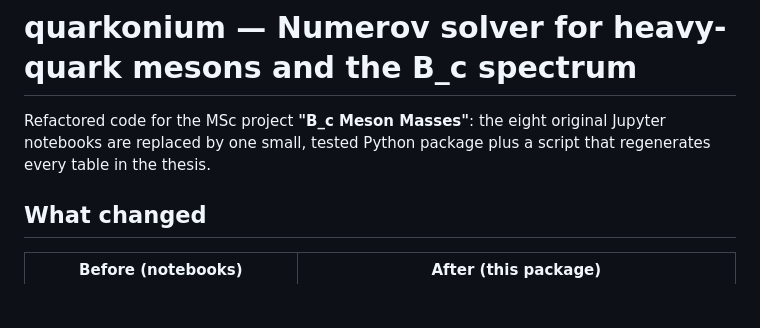
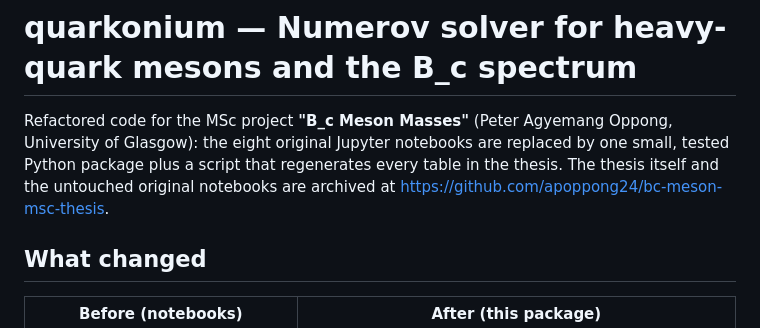
Before and after one commit to apoppong24/bc-quarkonium, a Markdown page: README.md, the part around the change. Rendered like a GitHub page; blank space fills up the shorter version.

Commit message:
README: link to the thesis archive repository

```diff
--- a/README.md
+++ b/README.md
@@ -1,8 +1,11 @@
 # quarkonium — Numerov solver for heavy-quark mesons and the B_c spectrum
 
-Refactored code for the MSc project **"B_c Meson Masses"**: the eight
-original Jupyter notebooks are replaced by one small, tested Python package
-plus a script that regenerates every table in the thesis.
+Refactored code for the MSc project **"B_c Meson Masses"** (Peter Agyemang
+Oppong, University of Glasgow): the eight original Jupyter notebooks are
+replaced by one small, tested Python package plus a script that regenerates
+every table in the thesis. The thesis itself and the untouched original
+notebooks are archived at
+https://github.com/apoppong24/bc-meson-msc-thesis.
 
 ## What changed
 
```
